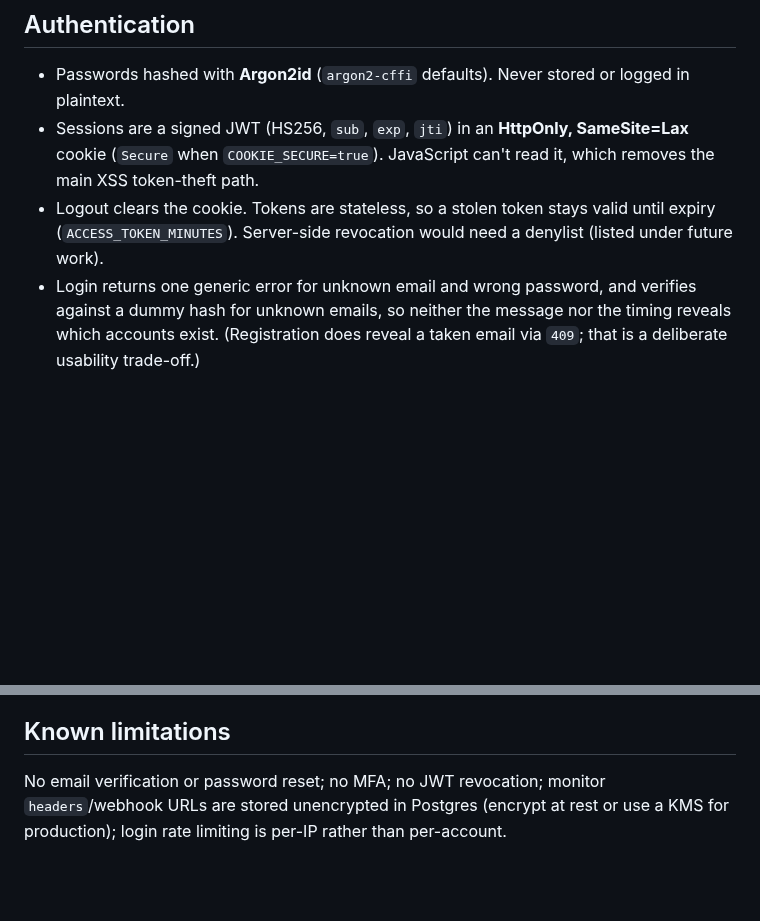
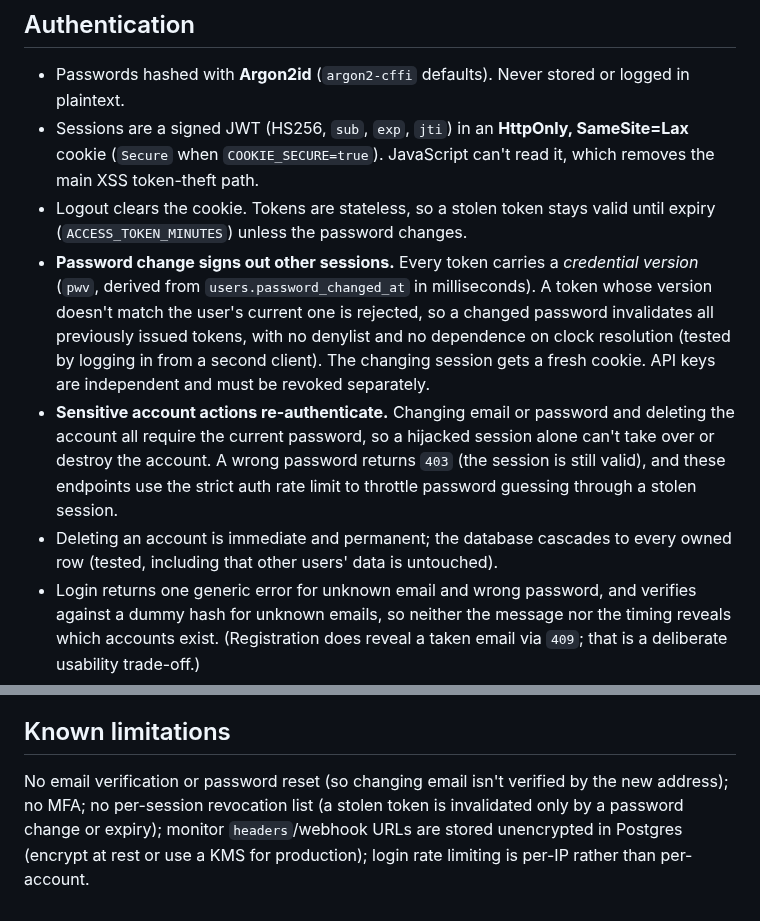
Before and after one commit to Parth-Vasave/pulse, a Markdown page: docs/SECURITY.md, 2 parts joined by grey strips. GitHub-like rendering; blank space fills up the shorter version.

```diff
--- a/docs/SECURITY.md
+++ b/docs/SECURITY.md
@@ -3,7 +3,10 @@
 ## Authentication
 - Passwords hashed with **Argon2id** (`argon2-cffi` defaults). Never stored or logged in plaintext.
 - Sessions are a signed JWT (HS256, `sub`, `exp`, `jti`) in an **HttpOnly, SameSite=Lax** cookie (`Secure` when `COOKIE_SECURE=true`). JavaScript can't read it, which removes the main XSS token-theft path.
-- Logout clears the cookie. Tokens are stateless, so a stolen token stays valid until expiry (`ACCESS_TOKEN_MINUTES`). Server-side revocation would need a denylist (listed under future work).
+- Logout clears the cookie. Tokens are stateless, so a stolen token stays valid until expiry (`ACCESS_TOKEN_MINUTES`) unless the password changes.
+- **Password change signs out other sessions.** Every token carries a *credential version* (`pwv`, derived from `users.password_changed_at` in milliseconds). A token whose version doesn't match the user's current one is rejected, so a changed password invalidates all previously issued tokens, with no denylist and no dependence on clock resolution (tested by logging in from a second client). The changing session gets a fresh cookie. API keys are independent and must be revoked separately.
+- **Sensitive account actions re-authenticate.** Changing email or password and deleting the account all require the current password, so a hijacked session alone can't take over or destroy the account. A wrong password returns `403` (the session is still valid), and these endpoints use the strict auth rate limit to throttle password guessing through a stolen session.
+- Deleting an account is immediate and permanent; the database cascades to every owned row (tested, including that other users' data is untouched).
 - Login returns one generic error for unknown email and wrong password, and verifies against a dummy hash for unknown emails, so neither the message nor the timing reveals which accounts exist. (Registration does reveal a taken email via `409`; that is a deliberate usability trade-off.)
 - **API keys** (`Authorization: Bearer apm_…`): 256-bit random, shown once, stored only as a SHA-256 hash (a slow KDF adds nothing for high-entropy secrets). Revocable; `last_used_at` tracked.
 - CSRF: cookie auth with `SameSite=Lax`, JSON-only bodies, and CORS restricted to `CORS_ORIGINS` (credentials allowed only for those). Cross-site requests don't carry the cookie.
@@ -39,4 +42,4 @@ API: `X-Content-Type-Options`, `X-Frame-Options: DENY`, `Referrer-Policy`, `Perm
 No secrets in git: `.env` is ignored, `.env.example` holds clearly-marked dev placeholders. `SECRET_KEY` must be ≥32 chars; generate a real one. Logs are structured JSON, and any field whose name contains password/token/authorization/api_key/secret/cookie/headers is replaced with `[REDACTED]`. Monitor request headers (often credentials) are never logged. API responses mask webhook URLs to host only, because their paths carry secrets. The public status page returns only names, coarse state and incident times: no URLs, headers, bodies or failure reasons.
 
 ## Known limitations
-No email verification or password reset; no MFA; no JWT revocation; monitor `headers`/webhook URLs are stored unencrypted in Postgres (encrypt at rest or use a KMS for production); login rate limiting is per-IP rather than per-account.
+No email verification or password reset (so changing email isn't verified by the new address); no MFA; no per-session revocation list (a stolen token is invalidated only by a password change or expiry); monitor `headers`/webhook URLs are stored unencrypted in Postgres (encrypt at rest or use a KMS for production); login rate limiting is per-IP rather than per-account.
```
Also changed, not shown: README.md (+5 -4 lines), docs/API.md (+9 -0 lines), docs/screenshots/settings.png (added), 15 other files.
